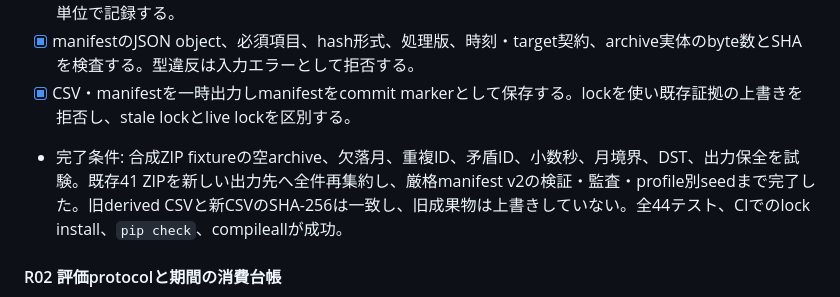
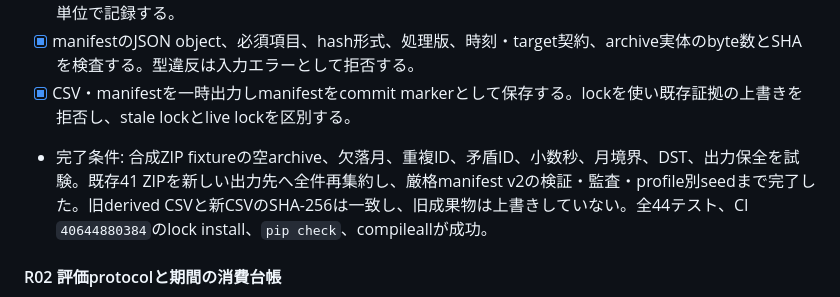
Before and after one commit to kenobix/Claude_practice, a Markdown page: 261014/plan_mlops.md, the part around the change. Rendered like a GitHub page.

Commit message:
Record Capital profile verification CI result

```diff
--- a/261014/plan_mlops.md
+++ b/261014/plan_mlops.md
@@ -241,7 +241,7 @@ P0は新たな最終評価や候補の配信承認を進める前に解消する
 - [x] 読込行数 = ID重複 + 一意行数、一意行数 = 対象範囲外 + DST除外 + 出力件数合計、という収支を同じ集計単位で記録する。
 - [x] manifestのJSON object、必須項目、hash形式、処理版、時刻・target契約、archive実体のbyte数とSHAを検査する。型違反は入力エラーとして拒否する。
 - [x] CSV・manifestを一時出力しmanifestをcommit markerとして保存する。lockを使い既存証拠の上書きを拒否し、stale lockとlive lockを区別する。
-- 完了条件: 合成ZIP fixtureの空archive、欠落月、重複ID、矛盾ID、小数秒、月境界、DST、出力保全を試験。既存41 ZIPを新しい出力先へ全件再集約し、厳格manifest v2の検証・監査・profile別seedまで完了した。旧derived CSVと新CSVのSHA-256は一致し、旧成果物は上書きしていない。全44テスト、CIでのlock install、`pip check`、compileallが成功。
+- 完了条件: 合成ZIP fixtureの空archive、欠落月、重複ID、矛盾ID、小数秒、月境界、DST、出力保全を試験。既存41 ZIPを新しい出力先へ全件再集約し、厳格manifest v2の検証・監査・profile別seedまで完了した。旧derived CSVと新CSVのSHA-256は一致し、旧成果物は上書きしていない。全44テスト、CI `40644880384`のlock install、`pip check`、compileallが成功。
 
 #### R02 評価protocolと期間の消費台帳
 
```
Also changed, not shown: 261021/work_log.md (+1 -0 lines).
